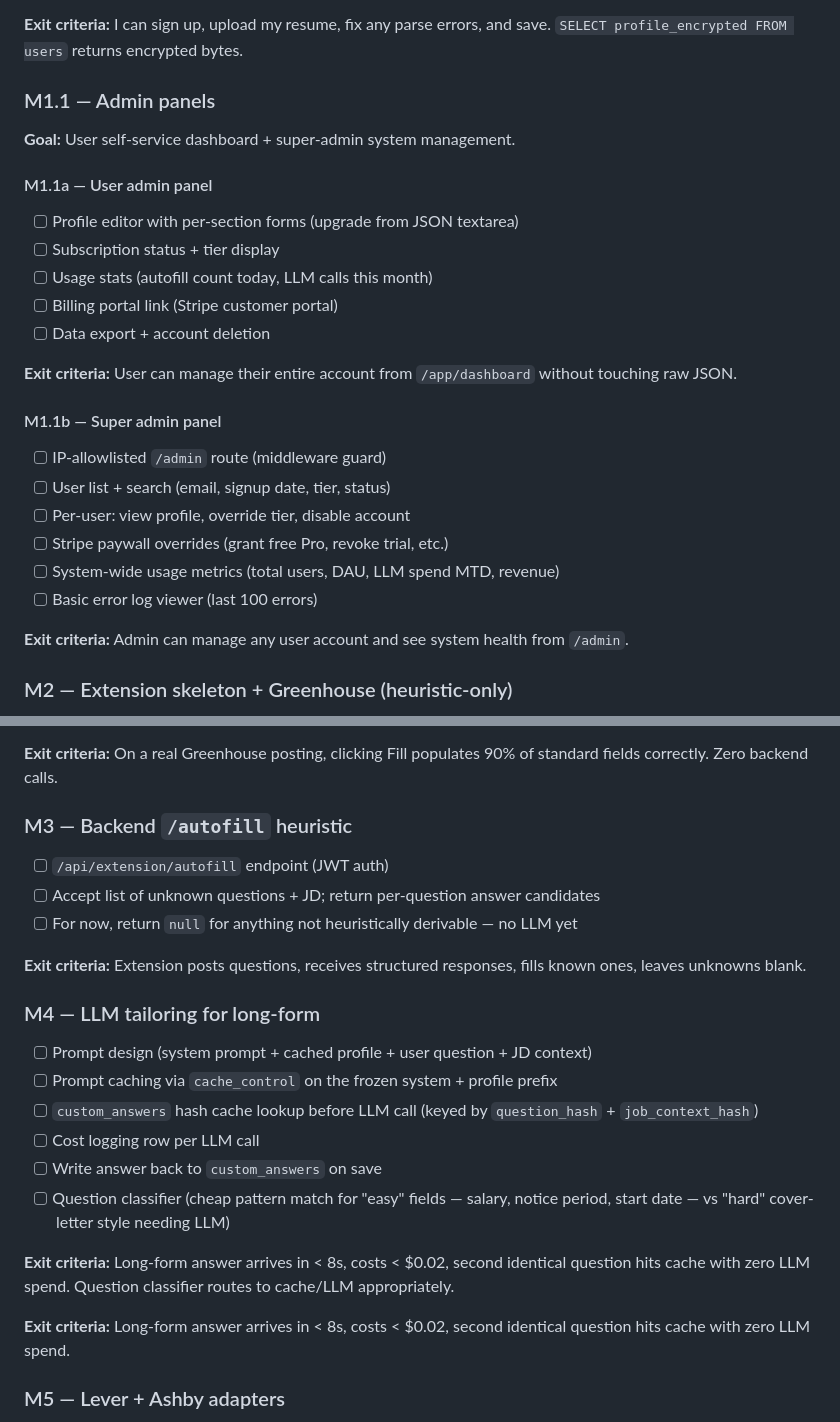
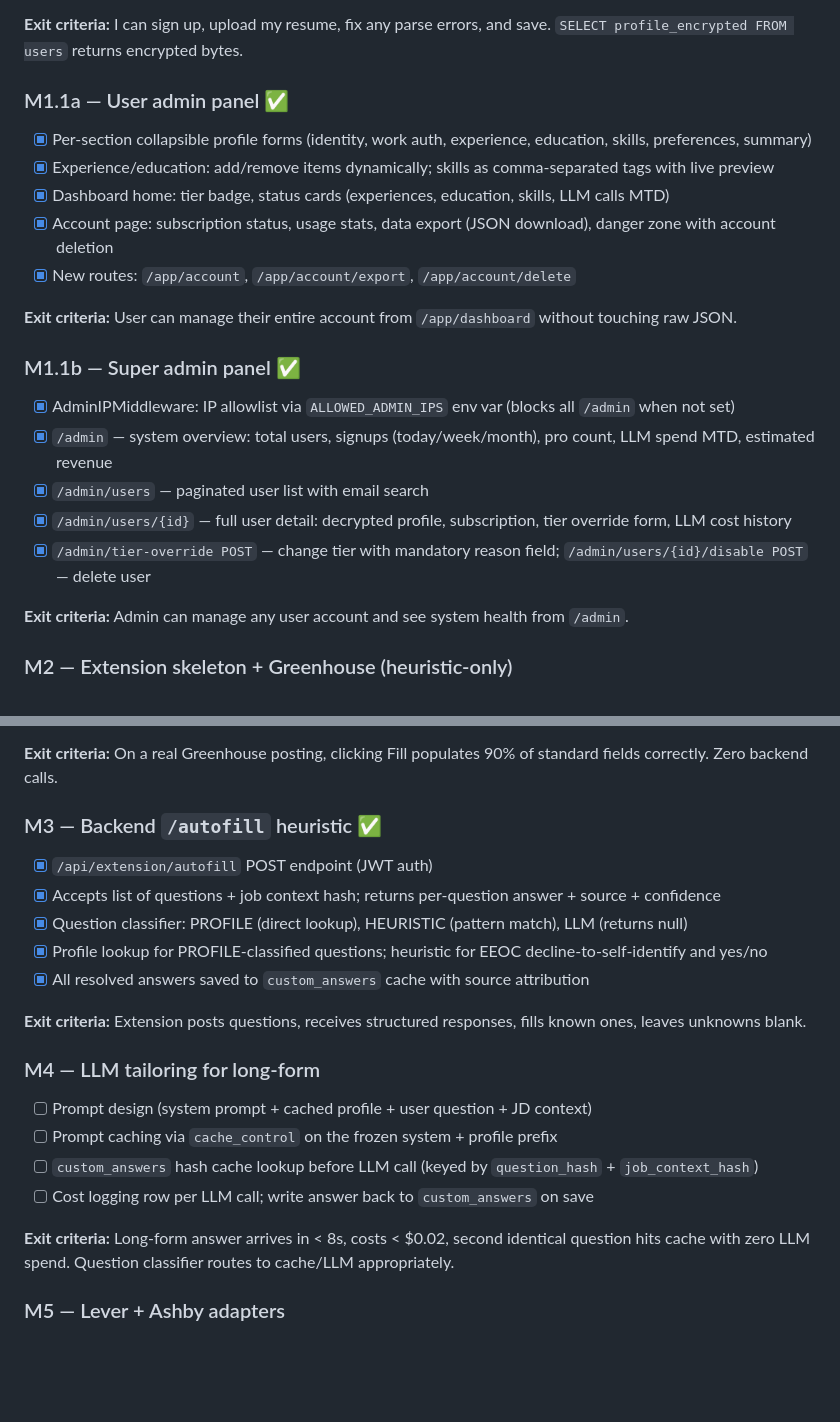
Before and after one commit to ProfessorX1337/JobLook, a Markdown page: documentation/PRD.md, 2 parts joined by grey strips. Drawn GitHub-style; blank space fills up the shorter version.

Commit message:
docs: mark M1.1a, M1.1b, M3 complete in PRD

```diff
--- a/documentation/PRD.md
+++ b/documentation/PRD.md
@@ -100,25 +100,21 @@ Each milestone is a checkpoint where the product should be demo-able end-to-end
 
 **Exit criteria:** I can sign up, upload my resume, fix any parse errors, and save. `SELECT profile_encrypted FROM users` returns encrypted bytes.
 
-### M1.1 — Admin panels
-**Goal:** User self-service dashboard + super-admin system management.
-
-#### M1.1a — User admin panel
-- [ ] Profile editor with per-section forms (upgrade from JSON textarea)
-- [ ] Subscription status + tier display
-- [ ] Usage stats (autofill count today, LLM calls this month)
-- [ ] Billing portal link (Stripe customer portal)
-- [ ] Data export + account deletion
+### M1.1a — User admin panel ✅
+- [x] Per-section collapsible profile forms (identity, work auth, experience, education, skills, preferences, summary)
+- [x] Experience/education: add/remove items dynamically; skills as comma-separated tags with live preview
+- [x] Dashboard home: tier badge, status cards (experiences, education, skills, LLM calls MTD)
+- [x] Account page: subscription status, usage stats, data export (JSON download), danger zone with account deletion
+- [x] New routes: `/app/account`, `/app/account/export`, `/app/account/delete`
 
 **Exit criteria:** User can manage their entire account from `/app/dashboard` without touching raw JSON.
 
-#### M1.1b — Super admin panel
-- [ ] IP-allowlisted `/admin` route (middleware guard)
-- [ ] User list + search (email, signup date, tier, status)
-- [ ] Per-user: view profile, override tier, disable account
-- [ ] Stripe paywall overrides (grant free Pro, revoke trial, etc.)
-- [ ] System-wide usage metrics (total users, DAU, LLM spend MTD, revenue)
-- [ ] Basic error log viewer (last 100 errors)
+### M1.1b — Super admin panel ✅
+- [x] AdminIPMiddleware: IP allowlist via `ALLOWED_ADMIN_IPS` env var (blocks all `/admin` when not set)
+- [x] `/admin` — system overview: total users, signups (today/week/month), pro count, LLM spend MTD, estimated revenue
+- [x] `/admin/users` — paginated user list with email search
+- [x] `/admin/users/{id}` — full user detail: decrypted profile, subscription, tier override form, LLM cost history
+- [x] `/admin/tier-override POST` — change tier with mandatory reason field; `/admin/users/{id}/disable POST` — delete user
 
 **Exit criteria:** Admin can manage any user account and see system health from `/admin`.
 
@@ -136,10 +132,12 @@ Each milestone is a checkpoint where the product should be demo-able end-to-end
 
 **Exit criteria:** On a real Greenhouse posting, clicking Fill populates 90% of standard fields correctly. Zero backend calls.
 
-### M3 — Backend `/autofill` heuristic
-- [ ] `/api/extension/autofill` endpoint (JWT auth)
-- [ ] Accept list of unknown questions + JD; return per-question answer candidates
-- [ ] For now, return `null` for anything not heuristically derivable — no LLM yet
+### M3 — Backend `/autofill` heuristic ✅
+- [x] `/api/extension/autofill` POST endpoint (JWT auth)
+- [x] Accepts list of questions + job context hash; returns per-question answer + source + confidence
+- [x] Question classifier: PROFILE (direct lookup), HEURISTIC (pattern match), LLM (returns null)
+- [x] Profile lookup for PROFILE-classified questions; heuristic for EEOC decline-to-self-identify and yes/no
+- [x] All resolved answers saved to `custom_answers` cache with source attribution
 
 **Exit criteria:** Extension posts questions, receives structured responses, fills known ones, leaves unknowns blank.
 
@@ -147,13 +145,9 @@ Each milestone is a checkpoint where the product should be demo-able end-to-end
 - [ ] Prompt design (system prompt + cached profile + user question + JD context)
 - [ ] Prompt caching via `cache_control` on the frozen system + profile prefix
 - [ ] `custom_answers` hash cache lookup before LLM call (keyed by `question_hash` + `job_context_hash`)
-- [ ] Cost logging row per LLM call
-- [ ] Write answer back to `custom_answers` on save
-- [ ] Question classifier (cheap pattern match for "easy" fields — salary, notice period, start date — vs "hard" cover-letter style needing LLM)
+- [ ] Cost logging row per LLM call; write answer back to `custom_answers` on save
 
 **Exit criteria:** Long-form answer arrives in < 8s, costs < $0.02, second identical question hits cache with zero LLM spend. Question classifier routes to cache/LLM appropriately.
-
-**Exit criteria:** Long-form answer arrives in < 8s, costs < $0.02, second identical question hits cache with zero LLM spend.
 
 ### M5 — Lever + Ashby adapters
 - [ ] Lever adapter + its JD scraper
```
